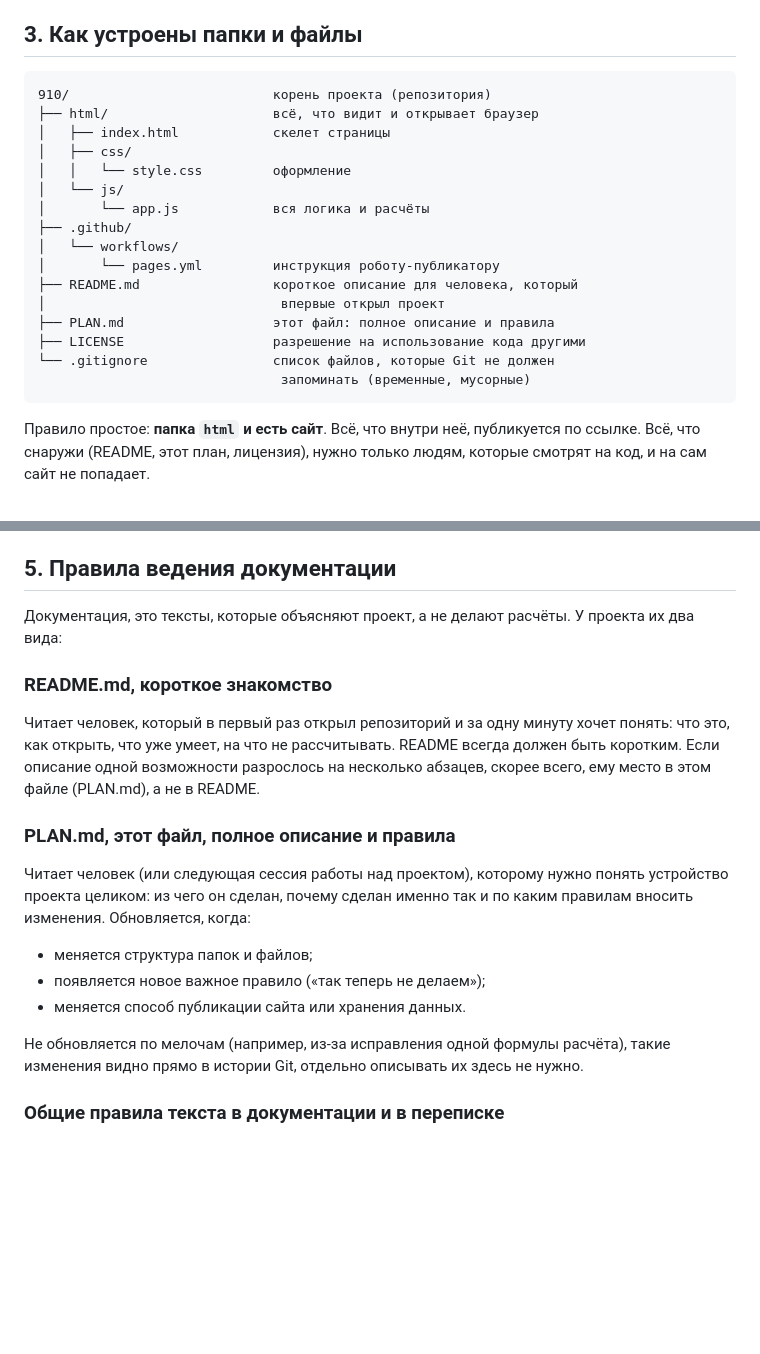
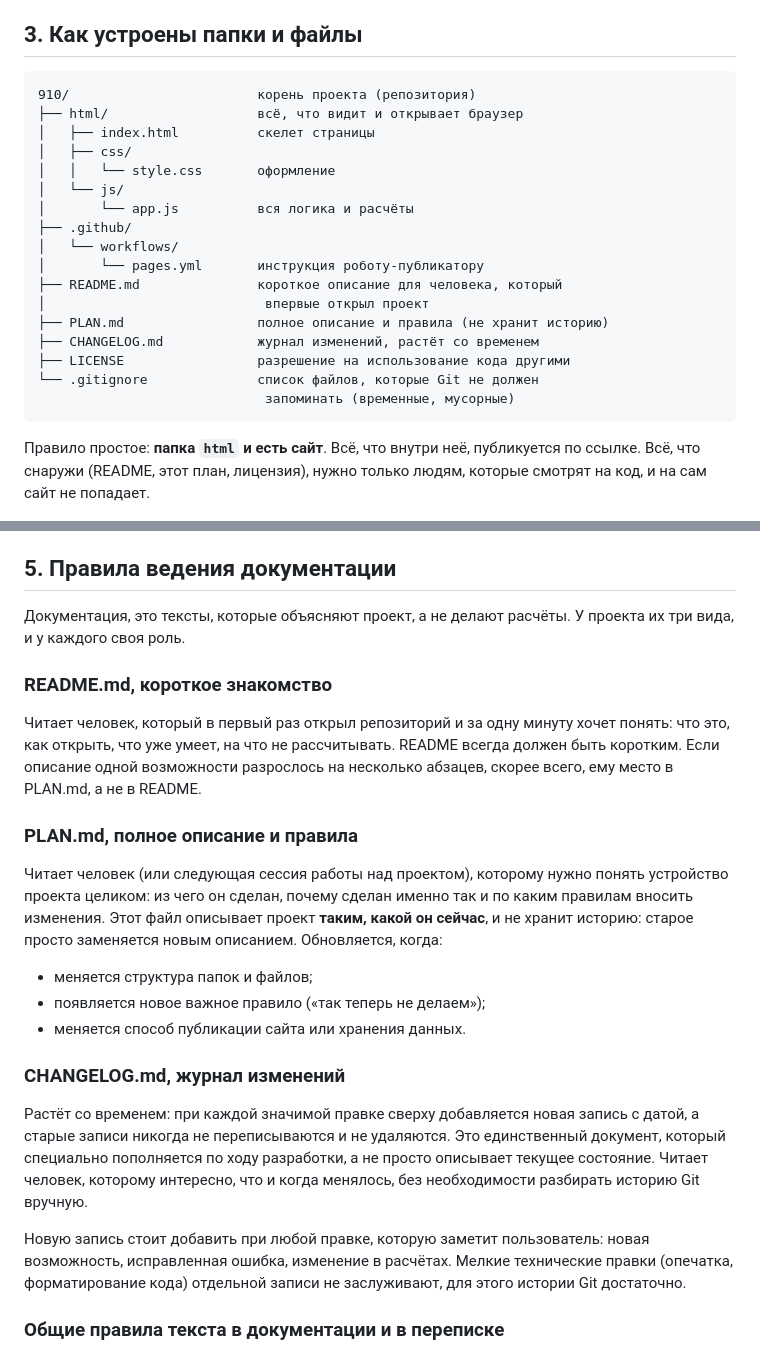
Before and after one commit to Ustuf/910, a Markdown page: PLAN.md, 2 parts joined by grey strips. GitHub-like rendering; blank space fills up the shorter version.

````diff
--- a/PLAN.md
+++ b/PLAN.md
@@ -125,22 +125,23 @@ GitHub, это сайт, где хранится копия этого днев
 ## 3. Как устроены папки и файлы
 
 ```
-910/                          корень проекта (репозитория)
-├── html/                     всё, что видит и открывает браузер
-│   ├── index.html            скелет страницы
+910/                        корень проекта (репозитория)
+├── html/                   всё, что видит и открывает браузер
+│   ├── index.html          скелет страницы
 │   ├── css/
-│   │   └── style.css         оформление
+│   │   └── style.css       оформление
 │   └── js/
-│       └── app.js            вся логика и расчёты
+│       └── app.js          вся логика и расчёты
 ├── .github/
 │   └── workflows/
-│       └── pages.yml         инструкция роботу-публикатору
-├── README.md                 короткое описание для человека, который
-│                              впервые открыл проект
-├── PLAN.md                   этот файл: полное описание и правила
-├── LICENSE                   разрешение на использование кода другими
-└── .gitignore                список файлов, которые Git не должен
-                               запоминать (временные, мусорные)
+│       └── pages.yml       инструкция роботу-публикатору
+├── README.md               короткое описание для человека, который
+│                            впервые открыл проект
+├── PLAN.md                 полное описание и правила (не хранит историю)
+├── CHANGELOG.md            журнал изменений, растёт со временем
+├── LICENSE                 разрешение на использование кода другими
+└── .gitignore              список файлов, которые Git не должен
+                             запоминать (временные, мусорные)
 ```
 
 Правило простое: **папка `html` и есть сайт**. Всё, что внутри
@@ -256,7 +257,7 @@ GitHub, это сайт, где хранится копия этого днев
 ## 5. Правила ведения документации
 
 Документация, это тексты, которые объясняют проект, а не
-делают расчёты. У проекта их два вида:
+делают расчёты. У проекта их три вида, и у каждого своя роль.
 
 ### README.md, короткое знакомство
 
@@ -264,23 +265,36 @@ GitHub, это сайт, где хранится копия этого днев
 за одну минуту хочет понять: что это, как открыть, что уже
 умеет, на что не рассчитывать. README всегда должен быть
 коротким. Если описание одной возможности разрослось на
-несколько абзацев, скорее всего, ему место в этом файле
-(PLAN.md), а не в README.
+несколько абзацев, скорее всего, ему место в PLAN.md, а не
+в README.
 
-### PLAN.md, этот файл, полное описание и правила
+### PLAN.md, полное описание и правила
 
 Читает человек (или следующая сессия работы над проектом),
 которому нужно понять устройство проекта целиком: из чего он
 сделан, почему сделан именно так и по каким правилам вносить
-изменения. Обновляется, когда:
+изменения. Этот файл описывает проект **таким, какой он сейчас**,
+и не хранит историю: старое просто заменяется новым описанием.
+Обновляется, когда:
 
 - меняется структура папок и файлов;
 - появляется новое важное правило («так теперь не делаем»);
 - меняется способ публикации сайта или хранения данных.
 
-Не обновляется по мелочам (например, из-за исправления одной
-формулы расчёта), такие изменения видно прямо в истории Git,
-отдельно описывать их здесь не нужно.
+### CHANGELOG.md, журнал изменений
+
+Растёт со временем: при каждой значимой правке сверху добавляется
+новая запись с датой, а старые записи никогда не переписываются
+и не удаляются. Это единственный документ, который специально
+пополняется по ходу разработки, а не просто описывает текущее
+состояние. Читает человек, которому интересно, что и когда
+менялось, без необходимости разбирать историю Git вручную.
+
+Новую запись стоит добавить при любой правке, которую заметит
+пользователь: новая возможность, исправленная ошибка, изменение
+в расчётах. Мелкие технические правки (опечатка, форматирование
+кода) отдельной записи не заслуживают, для этого истории Git
+достаточно.
 
 ### Общие правила текста в документации и в переписке
 
````
Also changed, not shown: CHANGELOG.md (added, +73 -0 lines), README.md (+1 -1 lines).
